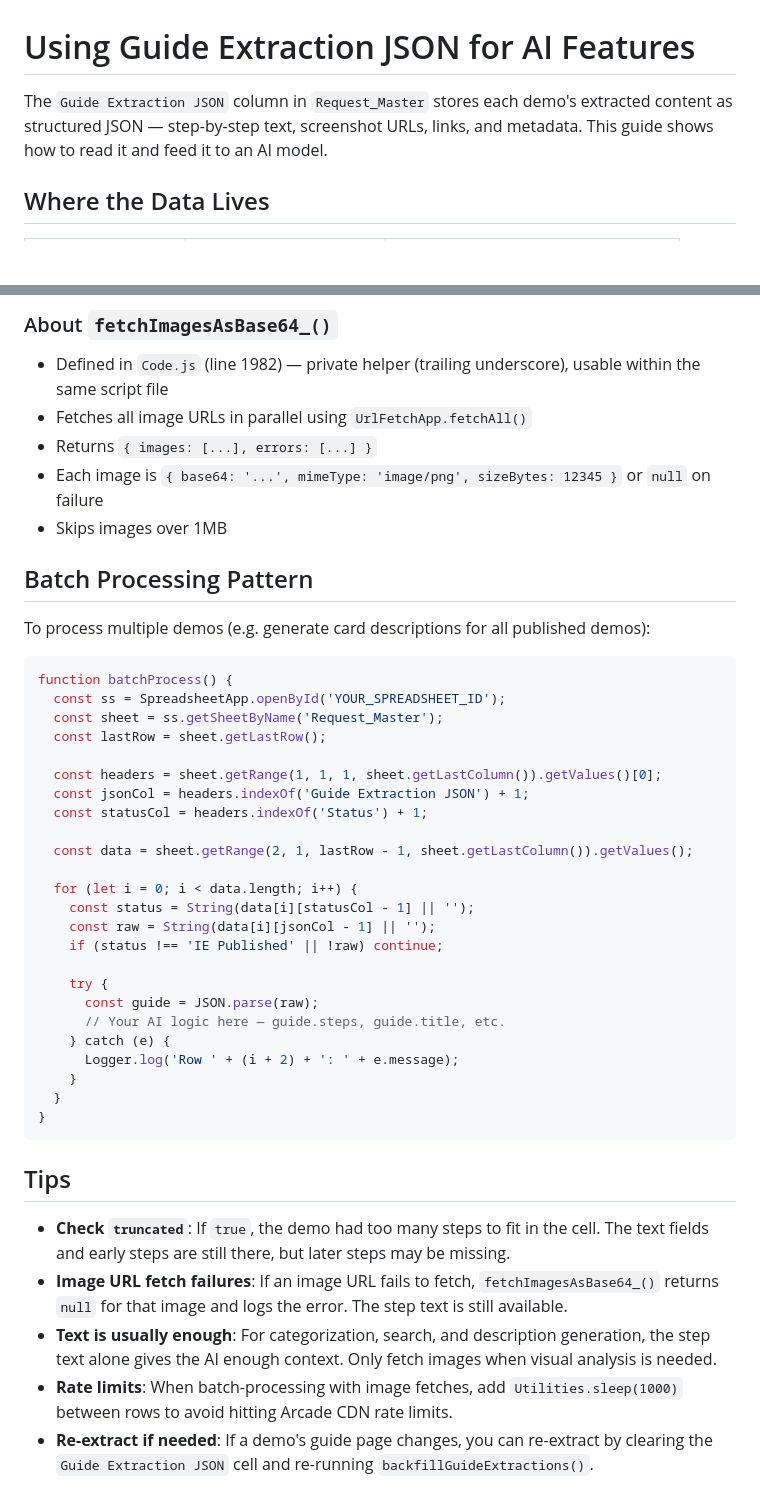
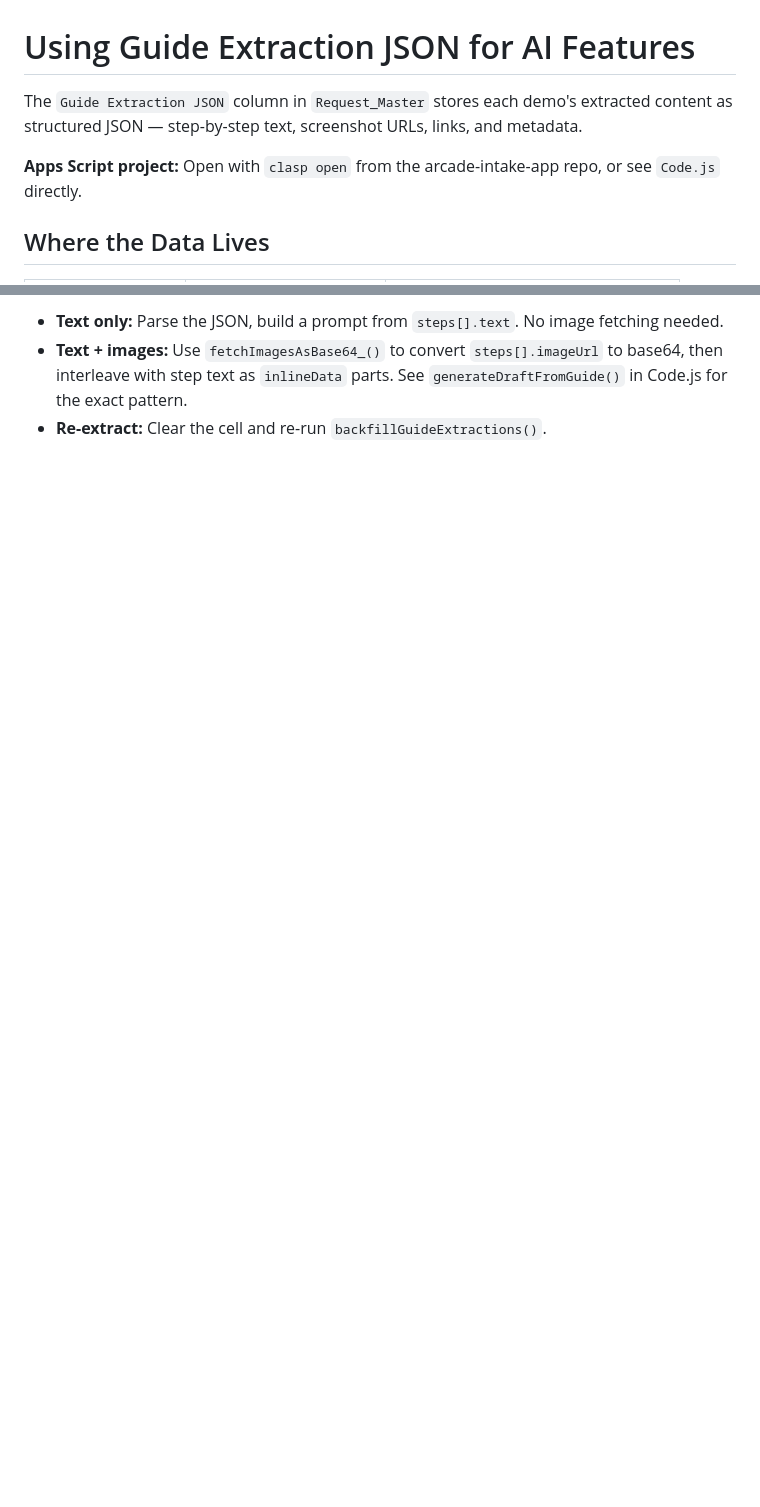
Before and after one commit to rubyyyyang/interactive-experience-intake, a Markdown page: docs/guide-extraction-json-usage.md, 2 parts joined by grey strips. Drawn GitHub-style; blank space fills up the shorter version.

````diff
--- a/docs/guide-extraction-json-usage.md
+++ b/docs/guide-extraction-json-usage.md
@@ -1,6 +1,8 @@
 # Using Guide Extraction JSON for AI Features
 
-The `Guide Extraction JSON` column in `Request_Master` stores each demo's extracted content as structured JSON — step-by-step text, screenshot URLs, links, and metadata. This guide shows how to read it and feed it to an AI model.
+The `Guide Extraction JSON` column in `Request_Master` stores each demo's extracted content as structured JSON — step-by-step text, screenshot URLs, links, and metadata.
+
+**Apps Script project:** Open with `clasp open` from the arcade-intake-app repo, or see `Code.js` directly.
 
 ## Where the Data Lives
 
@@ -159,46 +95,3 @@ for (const step of guide.steps) {
-### About `fetchImagesAsBase64_()`
-
-- Defined in `Code.js` (line 1982) — private helper (trailing underscore), usable within the same script file
-- Fetches all image URLs in parallel using `UrlFetchApp.fetchAll()`
-- Returns `{ images: [...], errors: [...] }`
-- Each image is `{ base64: '...', mimeType: 'image/png', sizeBytes: 12345 }` or `null` on failure
-- Skips images over 1MB
-
-## Batch Processing Pattern
-
-To process multiple demos (e.g. generate card descriptions for all published demos):
-
-```js
-function batchProcess() {
-  const ss = SpreadsheetApp.openById('YOUR_SPREADSHEET_ID');
-  const sheet = ss.getSheetByName('Request_Master');
-  const lastRow = sheet.getLastRow();
-
-  const headers = sheet.getRange(1, 1, 1, sheet.getLastColumn()).getValues()[0];
-  const jsonCol = headers.indexOf('Guide Extraction JSON') + 1;
-  const statusCol = headers.indexOf('Status') + 1;
-
-  const data = sheet.getRange(2, 1, lastRow - 1, sheet.getLastColumn()).getValues();
-
-  for (let i = 0; i < data.length; i++) {
-    const status = String(data[i][statusCol - 1] || '');
-    const raw = String(data[i][jsonCol - 1] || '');
-    if (status !== 'IE Published' || !raw) continue;
-
-    try {
-      const guide = JSON.parse(raw);
-      // Your AI logic here — guide.steps, guide.title, etc.
-    } catch (e) {
-      Logger.log('Row ' + (i + 2) + ': ' + e.message);
-    }
-  }
-}
-```
-
-## Tips
-
-- **Check `truncated`**: If `true`, the demo had too many steps to fit in the cell. The text fields and early steps are still there, but later steps may be missing.
-- **Image URL fetch failures**: If an image URL fails to fetch, `fetchImagesAsBase64_()` returns `null` for that image and logs the error. The step text is still available.
-- **Text is usually enough**: For categorization, search, and description generation, the step text alone gives the AI enough context. Only fetch images when visual analysis is needed.
-- **Rate limits**: When batch-processing with image fetches, add `Utilities.sleep(1000)` between rows to avoid hitting Arcade CDN rate limits.
-- **Re-extract if needed**: If a demo's guide page changes, you can re-extract by clearing the `Guide Extraction JSON` cell and re-running `backfillGuideExtractions()`.
+- **Text only:** Parse the JSON, build a prompt from `steps[].text`. No image fetching needed.
+- **Text + images:** Use `fetchImagesAsBase64_()` to convert `steps[].imageUrl` to base64, then interleave with step text as `inlineData` parts. See `generateDraftFromGuide()` in Code.js for the exact pattern.
+- **Re-extract:** Clear the cell and re-run `backfillGuideExtractions()`.
````
Also changed, not shown: other parts of docs/guide-extraction-json-usage.md (+46 -112 lines).
